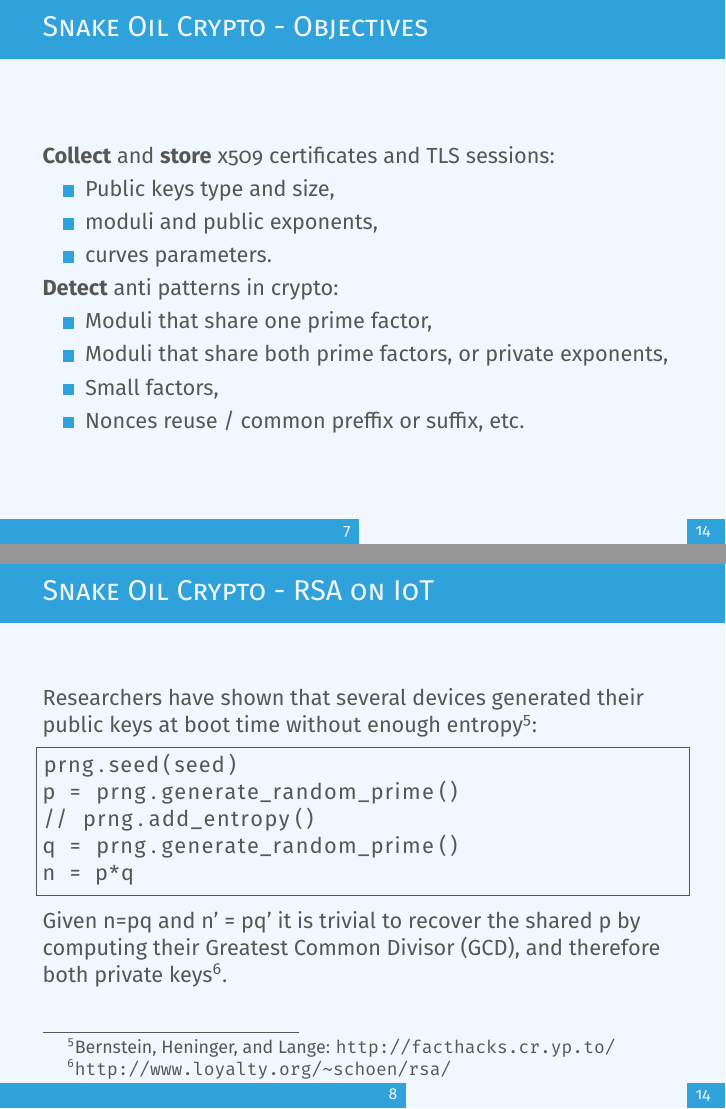
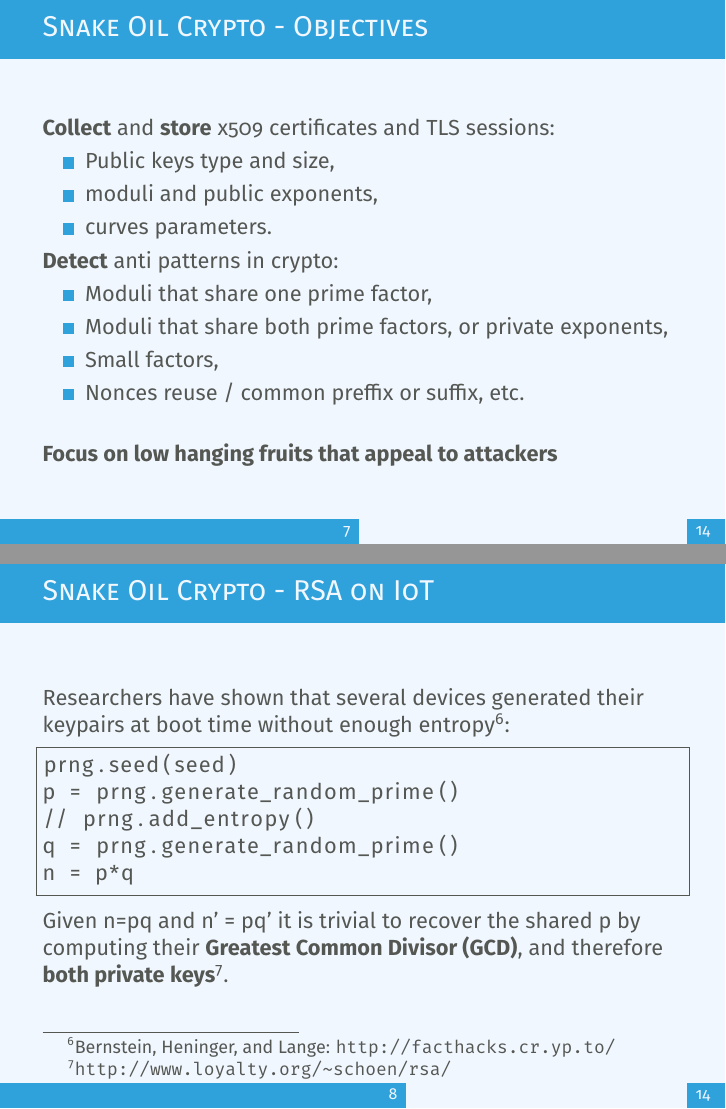
Before and after one commit to D4-project/architecture, LaTeX slides (docs/preso/05-LID/lid.tex): pages 8 and 9 of 15, joined at a grey line. Compiled offline with pdfLaTeX.

Commit message:
chg: [preso] lid, typos, cosmetics

```diff
--- a/docs/preso/05-LID/lid.tex
+++ b/docs/preso/05-LID/lid.tex
@@ -18,7 +18,7 @@
 \definecolor{textcolor}{RGB}{85, 87, 83}
 
 \title{Mind your Ps and Qs: }
-\subtitle{Performing crypto sanity checks with D4.}
+\subtitle{Performing crypto sanity checks with D4 project.}
 \author{Jean-Louis Huynen}
 \titlegraphic{\includegraphics[scale=0.20]{../../logos/d4-logo.pdf}}
 \institute{Team CIRCL \\ \url{https://www.d4-project.org/}}
@@ -122,13 +122,15 @@
           \item Small factors,
           \item Nonces reuse / common preffix or suffix, etc.
         \end{itemize}
+        \vspace{5 mm}
+        {\bf Focus on low hanging fruits that appeal to attackers}
 \end{frame}
 
 
 \begin{frame}[fragile]
    \frametitle{Snake Oil Crypto - RSA on IoT }
-   Researchers have shown that several devices generated their public
-   keys at boot time without enough entropy\footnote{Bernstein, Heninger, and Lange: \url{http://facthacks.cr.yp.to/}}:
+   Researchers have shown that several devices generated their keypairs
+   at boot time without enough entropy\footnote{Bernstein, Heninger, and Lange: \url{http://facthacks.cr.yp.to/}}:
 
 \begin{lstlisting}[frame=single, language=python]
 prng.seed(seed)
@@ -139,7 +141,7 @@ n = p*q
 \end{lstlisting}
 
 Given n=pq and n' = pq' it is trivial to recover the shared p by computing their
-Greatest Common Divisor (GCD), and therefore both private keys\footnote{\url{http://www.loyalty.org/~schoen/rsa/}}.
+{\bf Greatest Common Divisor (GCD)}, and therefore {\bf both private keys}\footnote{\url{http://www.loyalty.org/~schoen/rsa/}}.
 
 \end{frame}
 
```
Also changed, not shown: docs/preso/05-LID/lid.pdf, docs/preso/05-LID/lid.tex (10 more changed lines).
